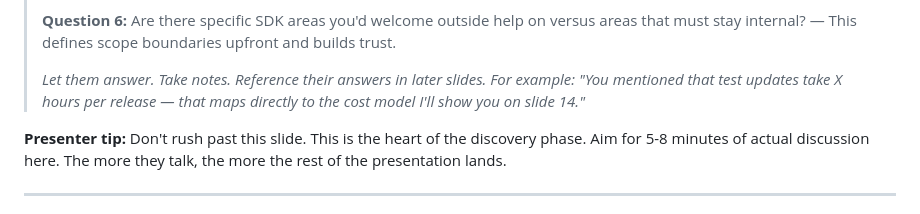
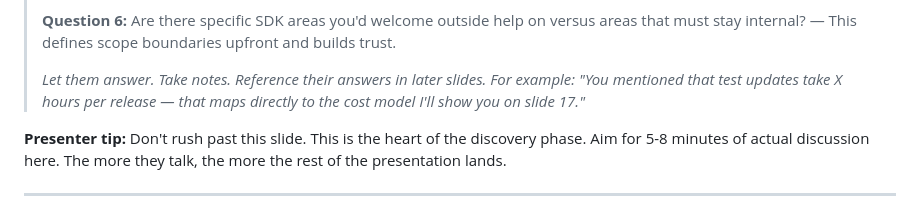
Before and after one commit to kllyjsn/devin-x-stripe-pitch, a Markdown page: speaker-notes.md, the part around the change. Drawn GitHub-style.

Commit message:
Fix stale slide reference: slide 14 → slide 17 in speaker-notes.md
Co-Authored-By: Jason Kelley <kllyjsn@gmail.com>

```diff
--- a/speaker-notes.md
+++ b/speaker-notes.md
@@ -92,7 +92,7 @@
 >
 > **Question 6:** Are there specific SDK areas you'd welcome outside help on versus areas that must stay internal? — This defines scope boundaries upfront and builds trust.
 >
-> *Let them answer. Take notes. Reference their answers in later slides. For example: "You mentioned that test updates take X hours per release — that maps directly to the cost model I'll show you on slide 14."*
+> *Let them answer. Take notes. Reference their answers in later slides. For example: "You mentioned that test updates take X hours per release — that maps directly to the cost model I'll show you on slide 17."*
 
 **Presenter tip:** Don't rush past this slide. This is the heart of the discovery phase. Aim for 5-8 minutes of actual discussion here. The more they talk, the more the rest of the presentation lands.
 
```
